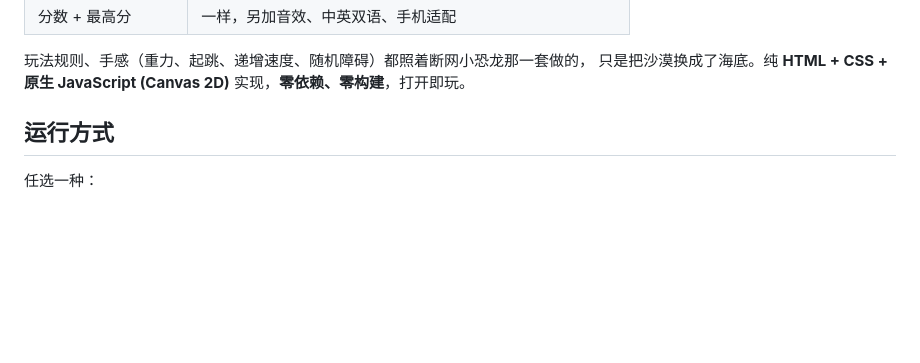
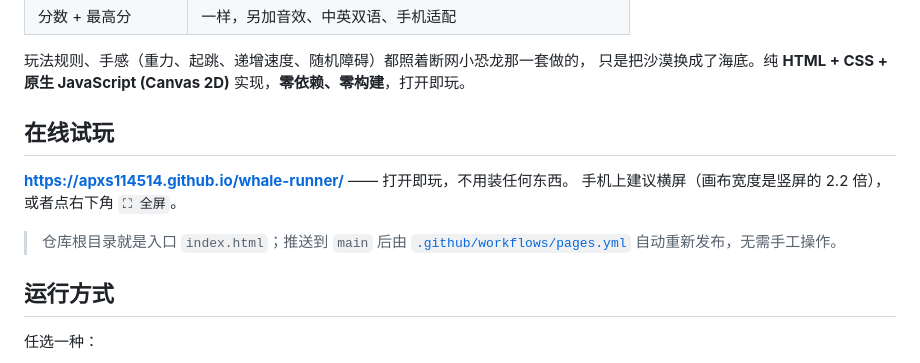
Before and after one commit to APXS114514/DeepSeek-Arcade, a Markdown page: README.md, the part around the change. Drawn GitHub-style; blank space fills up the shorter version.

Commit message:
docs: README 顶部加在线试玩地址

```diff
--- a/README.md
+++ b/README.md
@@ -13,6 +13,14 @@
 
 玩法规则、手感（重力、起跳、递增速度、随机障碍）都照着断网小恐龙那一套做的，
 只是把沙漠换成了海底。纯 **HTML + CSS + 原生 JavaScript (Canvas 2D)** 实现，**零依赖、零构建**，打开即玩。
+
+## 在线试玩
+
+**https://apxs114514.github.io/whale-runner/** —— 打开即玩，不用装任何东西。
+手机上建议横屏（画布宽度是竖屏的 2.2 倍），或者点右下角 `⛶ 全屏`。
+
+> 仓库根目录就是入口 `index.html`；推送到 `main` 后由
+> [`.github/workflows/pages.yml`](.github/workflows/pages.yml) 自动重新发布，无需手工操作。
 
 ## 运行方式
 
```
